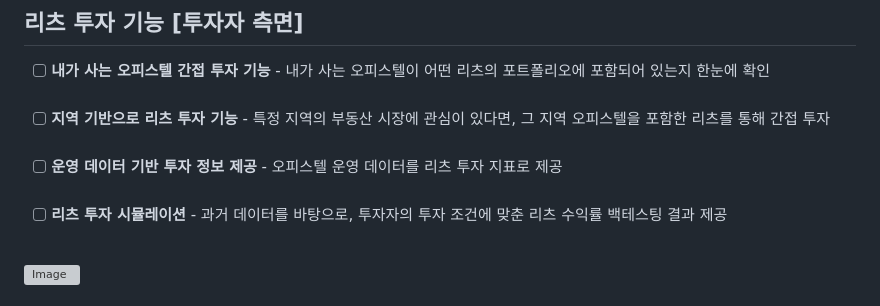
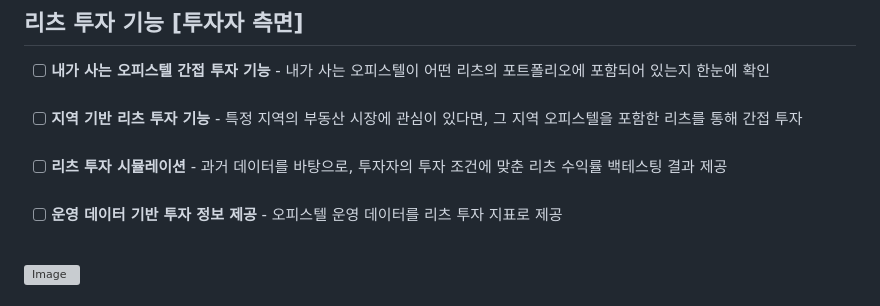
Before and after one commit to KOPOData2025/Hana1QLiving, a Markdown page: README.md, the part around one of its changes. Drawn GitHub-style; grey boxes are pictures that could not be loaded.

Commit message:
Update README
Added sections for specialized technologies and expected outcomes.

```diff
--- a/README.md
+++ b/README.md
@@ -41,9 +41,9 @@
 
 ## 리츠 투자 기능 [투자자 측면]
 - [ ] **내가 사는 오피스텔 간접 투자 기능** - 내가 사는 오피스텔이 어떤 리츠의 포트폴리오에 포함되어 있는지 한눈에 확인<br><br>
-- [ ] **지역 기반으로 리츠 투자 기능** - 특정 지역의 부동산 시장에 관심이 있다면, 그 지역 오피스텔을 포함한 리츠를 통해 간접 투자<br><br>
+- [ ] **지역 기반 리츠 투자 기능** - 특정 지역의 부동산 시장에 관심이 있다면, 그 지역 오피스텔을 포함한 리츠를 통해 간접 투자<br><br>
+- [ ] **리츠 투자 시뮬레이션** - 과거 데이터를 바탕으로, 투자자의 투자 조건에 맞춘 리츠 수익률 백테스팅 결과 제공<br><br>
 - [ ] **운영 데이터 기반 투자 정보 제공** - 오피스텔 운영 데이터를 리츠 투자 지표로 제공 <br><br>
-- [ ] **리츠 투자 시뮬레이션** - 과거 데이터를 바탕으로, 투자자의 투자 조건에 맞춘 리츠 수익률 백테스팅 결과 제공<br><br>
 
 <img width="2000" height="1414" alt="Image" src="https://github.com/user-attachments/assets/7321012c-5100-4941-8991-7288d19a17ba" />
 
```
Also changed, not shown: other parts of README.md (+16 -0 lines).
